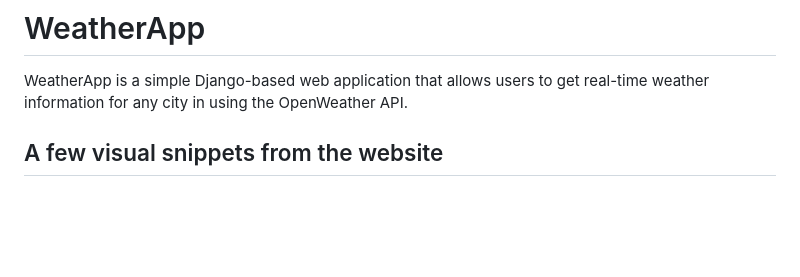
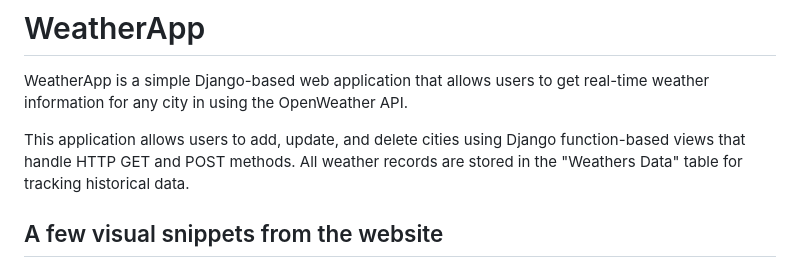
Before and after one commit to AurelijaBu/Django_WeatherApp, a Markdown page: README.md, the part around the change. Rendered like a GitHub page; blank space fills up the shorter version.

Commit message:
Update README.md
Updated "about" section

```diff
--- a/README.md
+++ b/README.md
@@ -1,6 +1,8 @@
 # WeatherApp
 
 WeatherApp is a simple Django-based web application that allows users to get real-time weather information for any city in using the OpenWeather API.
+
+This application allows users to add, update, and delete cities using Django function-based views that handle HTTP GET and POST methods. All weather records are stored in the "Weathers Data" table for tracking historical data.
 
 ## A few visual snippets from the website
 
```
